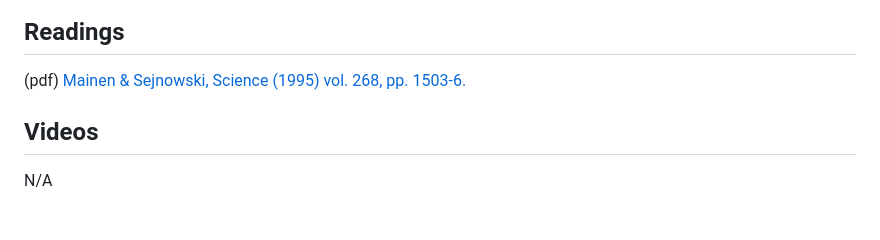
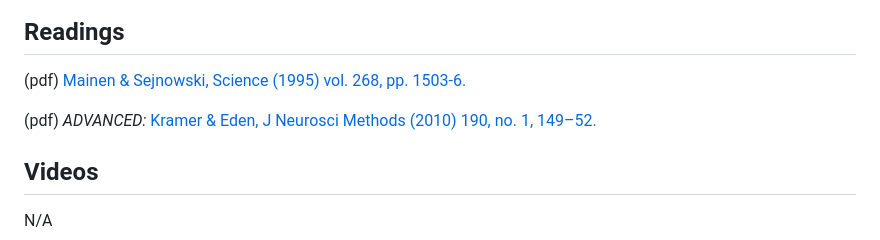
Before and after one commit to Mark-Kramer/BU-MA665-MA666, a Markdown page: Topic-4 Basic analysis of spike train data/README.md, the part around the change. Rendered like a GitHub page; blank space fills up the shorter version.

```diff
--- a/Topic-4 Basic analysis of spike train data/README.md
+++ b/Topic-4 Basic analysis of spike train data/README.md
@@ -1,6 +1,8 @@
 ## Readings
 
 (pdf) [Mainen & Sejnowski, Science (1995) vol. 268, pp. 1503-6.](/Readings/Mainen_1995.pdf)
+
+(pdf) *ADVANCED:* [Kramer & Eden, J Neurosci Methods (2010) 190, no. 1, 149–52.](/Readings/Kramer_Eden_2010.pdf)
 
 ## Videos
 
```
